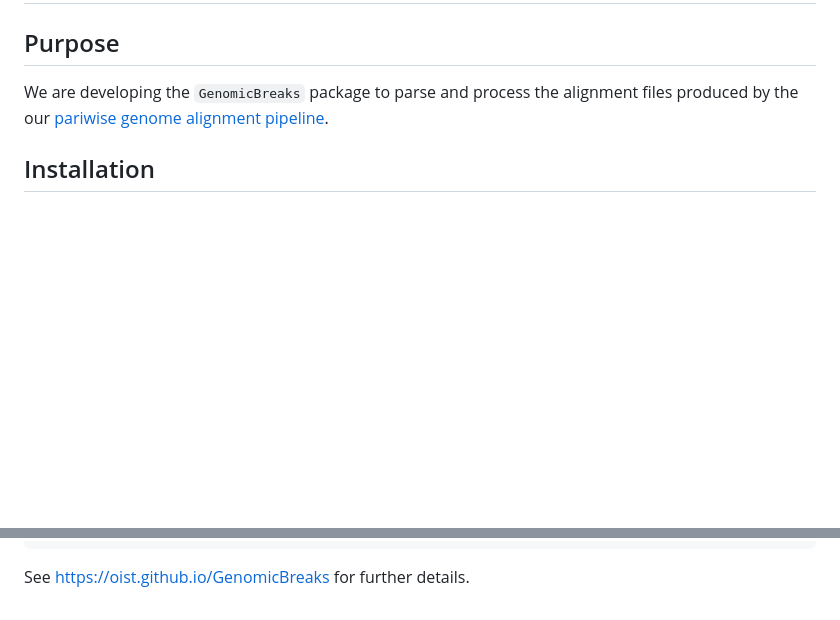
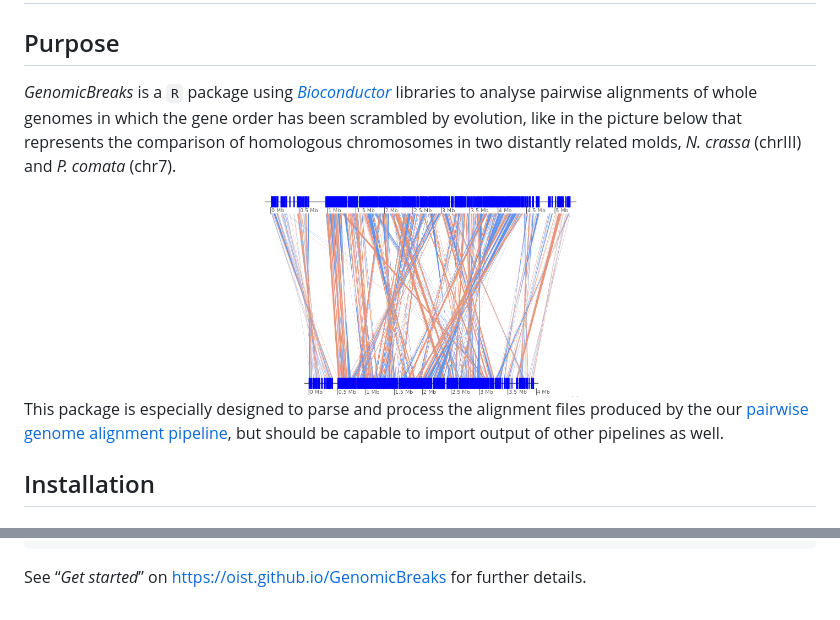
Before and after one commit to oist/GenomicBreaks, a Markdown page: README.md, 2 parts joined by grey strips. Rendered like a GitHub page; pictures changed too: man/figures/plotApairOfChrs_Neu-2.png (added); blank space fills up the shorter version.

Commit message:
Illustrate with a picture.

````diff
--- a/README.md
+++ b/README.md
@@ -4,9 +4,18 @@ GenomicBreaks
 Purpose
 -------
 
-We are developing the `GenomicBreaks` package to parse and process the
-alignment files produced by the our
-[pariwise genome alignment pipeline](https://github.com/oist/plessy_pairwiseGenomeComparison).
+_GenomicBreaks_ is a `R` package using _[Bioconductor](https://bioconductor.org/)_
+libraries to analyse pairwise alignments of whole genomes in which the gene
+order has been scrambled by evolution, like in the picture below that represents
+the comparison of homologous chromosomes in two distantly related molds,
+_N. crassa_ (chrIII) and _P. comata_ (chr7).
+
+<center><img src="man/figures/plotApairOfChrs_Neu-2.png" alt="Comparison between Neurospora crassa chrIII / Podospora comata chr7 (rev-complemented)" width = "40%"/></center>
+
+This package is especially designed to parse and process the alignment files
+produced by the our [pairwise genome alignment
+pipeline](https://github.com/oist/plessy_pairwiseGenomeComparison), but should
+be capable to import output of other pipelines as well.
 
 Installation
 ------------
@@ -65,4 +74,4 @@ GBreaks object with 11 ranges and 2 metadata columns:
   seqinfo: 19 sequences from OKI2018_I69 genome
 ```
 
-See <https://oist.github.io/GenomicBreaks> for further details.
+See “_Get started_” on <https://oist.github.io/GenomicBreaks> for further details.
````
